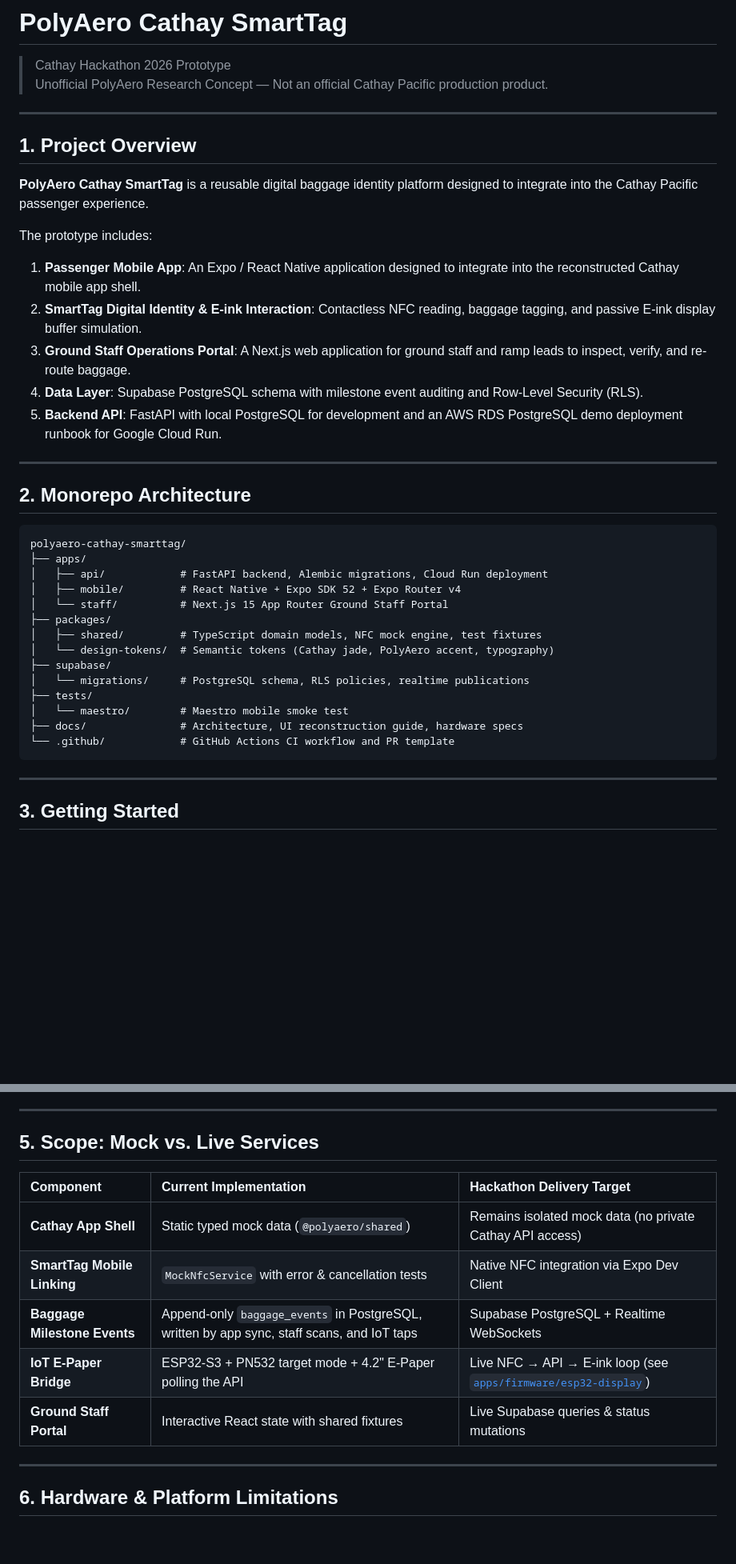
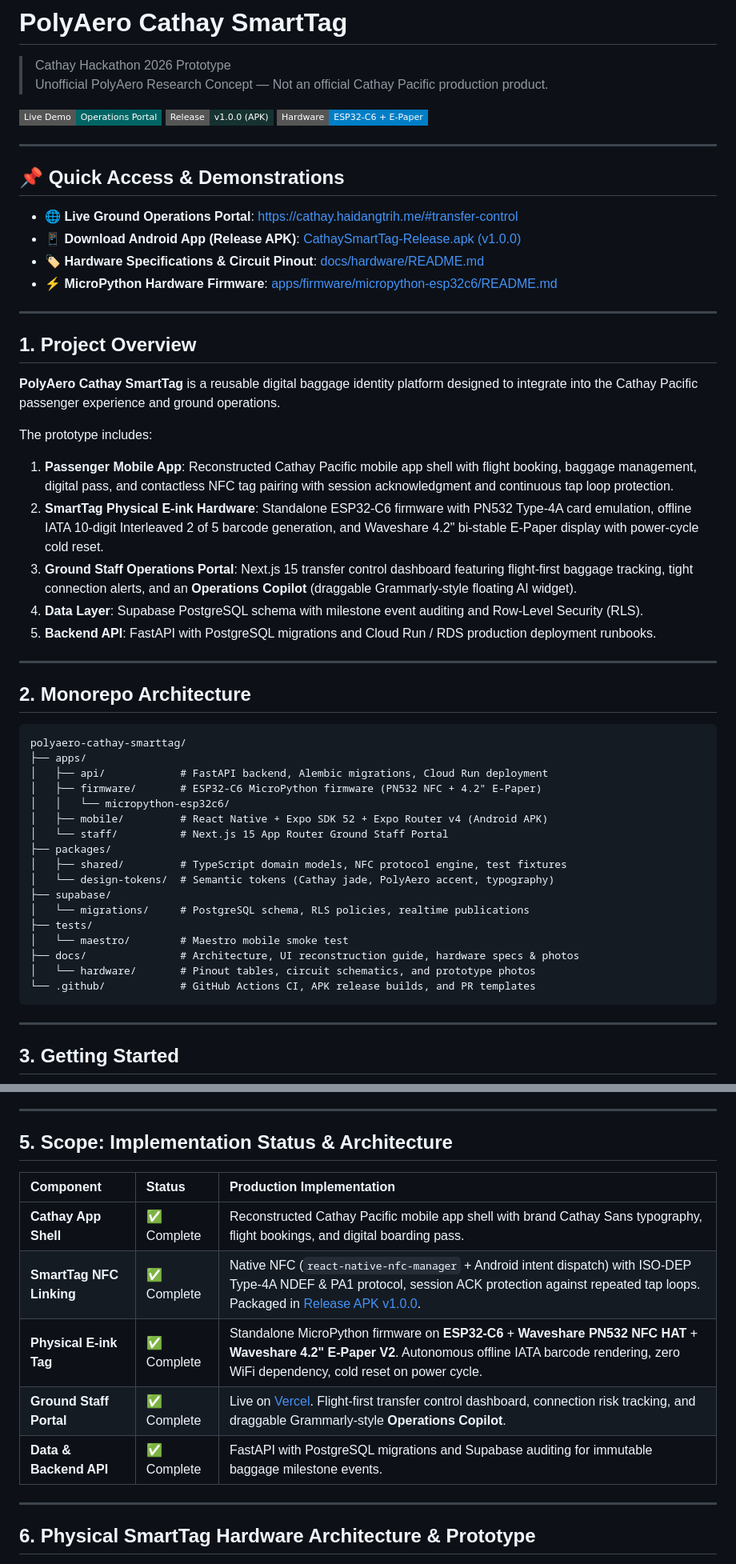
Before and after one commit to lighthouse16/polyaero-cathay-smarttag, a Markdown page: README.md, 2 parts joined by grey strips. Shown at 80% size. GitHub-like rendering; badges without logos; blank space fills up the shorter version.

Commit message:
docs: update README with release links, hardware photos, and prototype architecture

````diff
--- a/README.md
+++ b/README.md
@@ -3,18 +3,30 @@
 > Cathay Hackathon 2026 Prototype
 > Unofficial PolyAero Research Concept — Not an official Cathay Pacific production product.
 
+[![Live Portal](https://img.shields.io/badge/Live%20Demo-Operations%20Portal-006564?style=flat-square&logo=vercel)](https://cathay.haidangtrih.me/#transfer-control)
+[![Android Release](https://img.shields.io/badge/Release-v1.0.0%20(APK)-163230?style=flat-square&logo=android)](https://github.com/lighthouse16/polyaero-cathay-smarttag/releases/tag/v1.0.0)
+[![Hardware Specs](https://img.shields.io/badge/Hardware-ESP32--C6%20%2B%20E--Paper-blue?style=flat-square)](docs/hardware/README.md)
+
+---
+
+## 📌 Quick Access & Demonstrations
+- 🌐 **Live Ground Operations Portal**: [https://cathay.haidangtrih.me/#transfer-control](https://cathay.haidangtrih.me/#transfer-control)
+- 📱 **Download Android App (Release APK)**: [CathaySmartTag-Release.apk (v1.0.0)](https://github.com/lighthouse16/polyaero-cathay-smarttag/releases/tag/v1.0.0)
+- 🏷️ **Hardware Specifications & Circuit Pinout**: [docs/hardware/README.md](docs/hardware/README.md)
+- ⚡ **MicroPython Hardware Firmware**: [apps/firmware/micropython-esp32c6/README.md](apps/firmware/micropython-esp32c6/README.md)
+
 ---
 
 ## 1. Project Overview
 
-**PolyAero Cathay SmartTag** is a reusable digital baggage identity platform designed to integrate into the Cathay Pacific passenger experience.
+**PolyAero Cathay SmartTag** is a reusable digital baggage identity platform designed to integrate into the Cathay Pacific passenger experience and ground operations.
 
 The prototype includes:
-1. **Passenger Mobile App**: An Expo / React Native application designed to integrate into the reconstructed Cathay mobile app shell.
-2. **SmartTag Digital Identity & E-ink Interaction**: Contactless NFC reading, baggage tagging, and passive E-ink display buffer simulation.
-3. **Ground Staff Operations Portal**: A Next.js web application for ground staff and ramp leads to inspect, verify, and re-route baggage.
+1. **Passenger Mobile App**: Reconstructed Cathay Pacific mobile app shell with flight booking, baggage management, digital pass, and contactless NFC tag pairing with session acknowledgment and continuous tap loop protection.
+2. **SmartTag Physical E-ink Hardware**: Standalone ESP32-C6 firmware with PN532 Type-4A card emulation, offline IATA 10-digit Interleaved 2 of 5 barcode generation, and Waveshare 4.2" bi-stable E-Paper display with power-cycle cold reset.
+3. **Ground Staff Operations Portal**: Next.js 15 transfer control dashboard featuring flight-first baggage tracking, tight connection alerts, and an **Operations Copilot** (draggable Grammarly-style floating AI widget).
 4. **Data Layer**: Supabase PostgreSQL schema with milestone event auditing and Row-Level Security (RLS).
-5. **Backend API**: FastAPI with local PostgreSQL for development and an AWS RDS PostgreSQL demo deployment runbook for Google Cloud Run.
+5. **Backend API**: FastAPI with PostgreSQL migrations and Cloud Run / RDS production deployment runbooks.
 
 ---
 
@@ -24,17 +36,20 @@ The prototype includes:
 polyaero-cathay-smarttag/
 ├── apps/
 │   ├── api/            # FastAPI backend, Alembic migrations, Cloud Run deployment
-│   ├── mobile/         # React Native + Expo SDK 52 + Expo Router v4
+│   ├── firmware/       # ESP32-C6 MicroPython firmware (PN532 NFC + 4.2" E-Paper)
+│   │   └── micropython-esp32c6/
+│   ├── mobile/         # React Native + Expo SDK 52 + Expo Router v4 (Android APK)
 │   └── staff/          # Next.js 15 App Router Ground Staff Portal
 ├── packages/
-│   ├── shared/         # TypeScript domain models, NFC mock engine, test fixtures
+│   ├── shared/         # TypeScript domain models, NFC protocol engine, test fixtures
 │   └── design-tokens/  # Semantic tokens (Cathay jade, PolyAero accent, typography)
 ├── supabase/
 │   └── migrations/     # PostgreSQL schema, RLS policies, realtime publications
 ├── tests/
 │   └── maestro/        # Maestro mobile smoke test
-├── docs/               # Architecture, UI reconstruction guide, hardware specs
-└── .github/            # GitHub Actions CI workflow and PR template
+├── docs/               # Architecture, UI reconstruction guide, hardware specs & photos
+│   └── hardware/       # Pinout tables, circuit schematics, and prototype photos
+└── .github/            # GitHub Actions CI, APK release builds, and PR templates
 ```
 
 ---
@@ -101,17 +116,17 @@ When reference screenshots of the official Cathay Pacific application are provid
 
 ---
 
-## 5. Scope: Mock vs. Live Services
+## 5. Scope: Implementation Status & Architecture
 
-| Component | Current Implementation | Hackathon Delivery Target |
+| Component | Status | Production Implementation |
 |:---|:---|:---|
-| **Cathay App Shell** | Static typed mock data (`@polyaero/shared`) | Remains isolated mock data (no private Cathay API access) |
-| **SmartTag Mobile Linking** | `MockNfcService` with error & cancellation tests | Native NFC integration via Expo Dev Client |
-| **Baggage Milestone Events** | Append-only `baggage_events` in PostgreSQL, written by app sync, staff scans, and IoT taps | Supabase PostgreSQL + Realtime WebSockets |
-| **IoT E-Paper Bridge** | ESP32-S3 + PN532 target mode + 4.2" E-Paper polling the API | Live NFC → API → E-ink loop (see [`apps/firmware/esp32-display`](apps/firmware/esp32-display)) |
-| **Ground Staff Portal** | Interactive React state with shared fixtures | Live Supabase queries & status mutations |
+| **Cathay App Shell** | ✅ Complete | Reconstructed Cathay Pacific mobile app shell with brand Cathay Sans typography, flight bookings, and digital boarding pass. |
+| **SmartTag NFC Linking** | ✅ Complete | Native NFC (`react-native-nfc-manager` + Android intent dispatch) with ISO-DEP Type-4A NDEF & PA1 protocol, session ACK protection against repeated tap loops. Packaged in [Release APK v1.0.0](https://github.com/lighthouse16/polyaero-cathay-smarttag/releases/tag/v1.0.0). |
+| **Physical E-ink Tag** | ✅ Complete | Standalone MicroPython firmware on **ESP32-C6** + **Waveshare PN532 NFC HAT** + **Waveshare 4.2" E-Paper V2**. Autonomous offline IATA barcode rendering, zero WiFi dependency, cold reset on power cycle. |
+| **Ground Staff Portal** | ✅ Complete | Live on [Vercel](https://cathay.haidangtrih.me/#transfer-control). Flight-first transfer control dashboard, connection risk tracking, and draggable Grammarly-style **Operations Copilot**. |
+| **Data & Backend API** | ✅ Complete | FastAPI with PostgreSQL migrations and Supabase auditing for immutable baggage milestone events. |
 
 ---
 
-## 6. Hardware & Platform Limitations
+## 6. Physical SmartTag Hardware Architecture & Prototype
 
````
Also changed, not shown: other parts of README.md (+58 -5 lines), docs/hardware/README.md (added, +108 -0 lines), docs/hardware/smarttag-paired-baggage-tag.jpg (added), docs/hardware/smarttag-ready-to-pair-standby.jpg (added), 1 other file.
